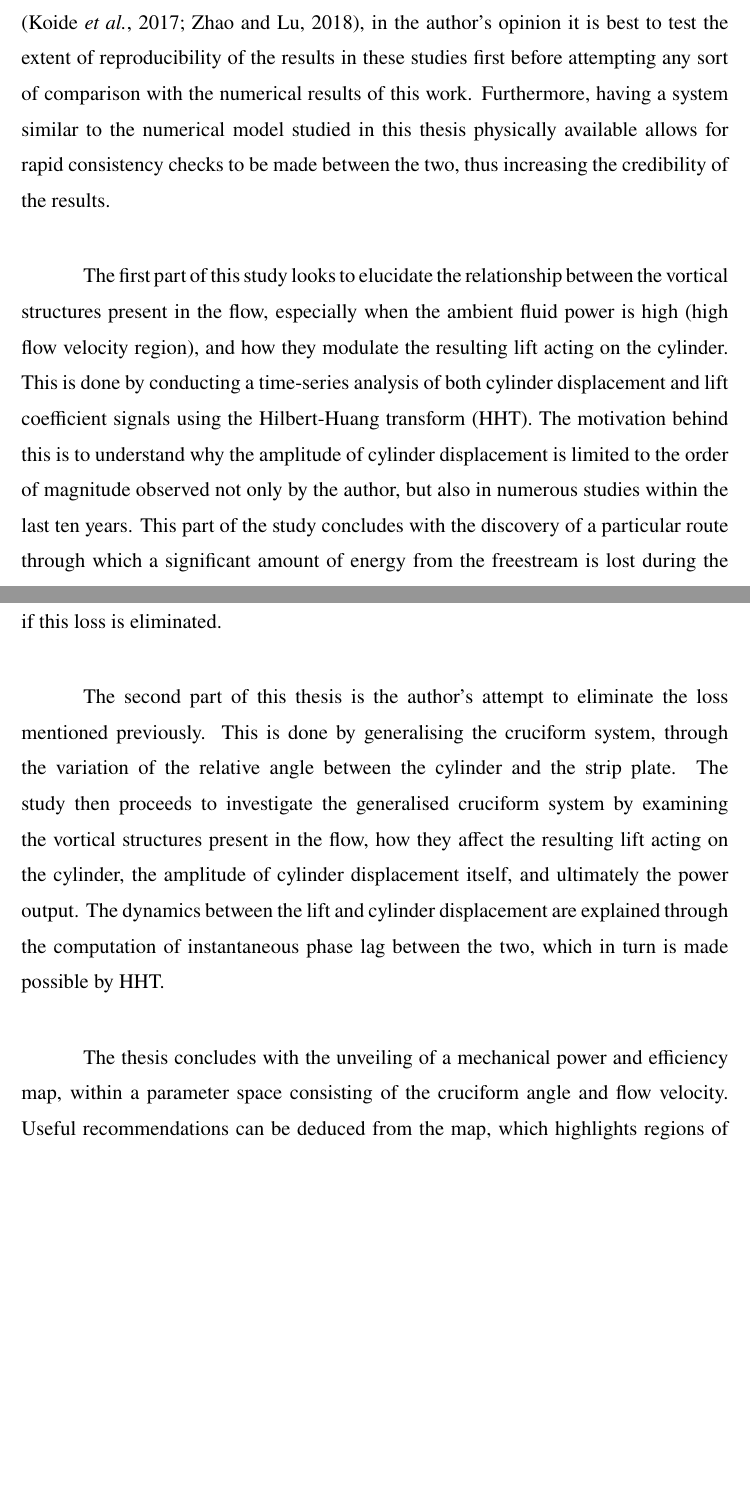
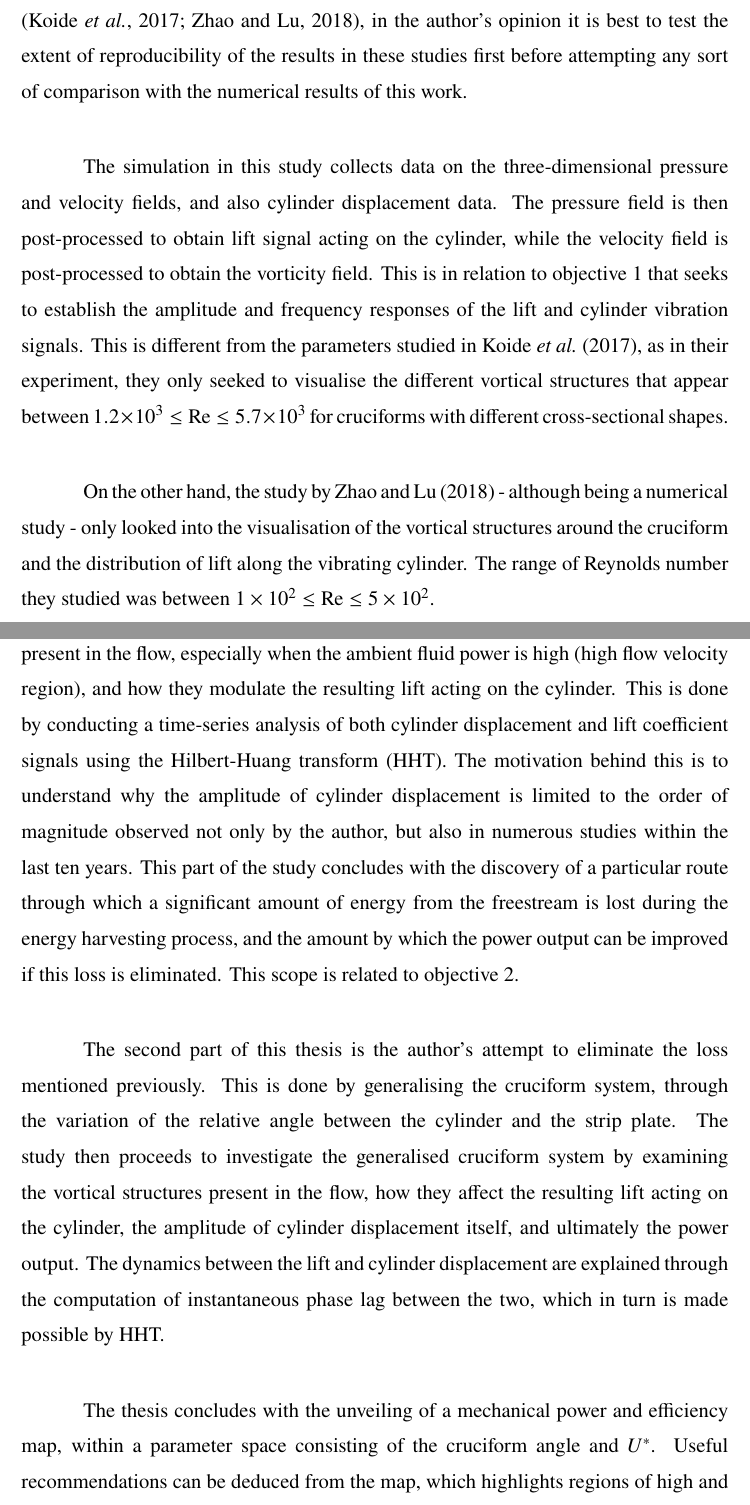
Before and after one commit to faadzlan/phdThesis, a LaTeX thesis (main.tex): two parts of pages 32 and 33 of 170, joined at a grey line, cut so that both start at the same text, the shorter picture padded with empty space. Compiled offline with pdfLaTeX.

Commit message:
Answered comment 12IE: scope of study.

```diff
--- a/main.tex
+++ b/main.tex
@@ -417,13 +417,20 @@ Finally, objective \ref{enum:passiveControl} is significant because in achieving
 \section{Thesis Scope}
 This work is a mainly a computational fluid dynamics (CFD) study of a particular version of VIV-based energy harvester that comprise of an elastically supported, horizontally constrained smooth circular cylinder of diameter 1 cm and a passive flow control mechanism that is a strip of rectangular plate at a right angle downstream the cylinder, forming a cruciform. The range of Reynolds number investigated in this thesis is between $1.1 \times 10^{3} \leq \text{Re} \leq 14.6 \times 10^{3}$ and the mass-damping parameter, expressed by the nondimensional Scruton number Sc, is 9.94. This work limits itself to examining a cruciform where the width of the strip plate is equal to the diameter of the cylinder $D$, and the primary data collected from the simulation runs are the time evolution of the cylinder displacement and the corresponding lift coefficient Cl.
 
-The baseline numerical results, i.e. results from a pure cruciform (a cruciform where the cylinder and strip plate are \SI{90}{\degree} to each other) are validated against experimental results of a similar system in a custom-made recirculating open flow channel. Although analogous systems have been studied experimentally in the past \citep{Koide2017,Zhao2018a}, in the author's opinion it is best to test the extent of reproducibility of the results in these studies first before attempting any sort of comparison with the numerical results of this work. Furthermore, having a system similar to the numerical model studied in this thesis physically available allows for rapid consistency checks to be made between the two, thus increasing the credibility of the results.
-
-The first part of this study looks to elucidate the relationship between the vortical structures present in the flow, especially when the ambient fluid power is high (high flow velocity region), and how they modulate the resulting lift acting on the cylinder. This is done by conducting a time-series analysis of both cylinder displacement and lift coefficient signals using the Hilbert-Huang transform (HHT). The motivation behind this is to understand why the amplitude of cylinder displacement is limited to the order of magnitude observed not only by the author, but also in numerous studies within the last ten years. This part of the study concludes with the discovery of a particular route through which a significant amount of energy from the freestream is lost during the energy harvesting process, and the amount by which the power output can be improved if this loss is eliminated.
+The baseline numerical results, i.e. results from a pure cruciform (a cruciform where the cylinder and strip plate are \SI{90}{\degree} to each other) are validated against experimental results of a similar system in a custom-made recirculating open flow channel. Although analogous systems have been studied experimentally in the past \citep{Koide2017,Zhao2018a}, in the author's opinion it is best to test the extent of reproducibility of the results in these studies first before attempting any sort of comparison with the numerical results of this work.
+
+The simulation in this study collects data on the three-dimensional pressure and velocity fields, and also cylinder displacement data. The pressure field is then post-processed to obtain lift signal acting on the cylinder, while the velocity field is post-processed to obtain the vorticity field. This is in relation to objective 1 that seeks to establish the amplitude and frequency responses of the lift and cylinder vibration signals. This is different from the parameters studied in \citet{Koide2017}, as in their experiment, they only seeked to visualise the different vortical structures that appear between $1.2 \times 10^{3} \leq \text{Re} \leq 5.7 \times 10^{3}$ for cruciforms with different cross-sectional shapes.
+
+% Furthermore, having a system similar to the numerical model studied in this thesis physically available allows for rapid consistency checks to be made between the two, thus increasing the credibility of the results.
+
+% must relate to the objectives, how the experiment on year  2018 been evaluated in terms of what parameters. Range of parameters used in the experiment and in the simulation and methods applied to compare on both findings.
+On the other hand, the study by \citet{Zhao2018a} - although being a numerical study - only looked into the visualisation of the vortical structures around the cruciform and the distribution of lift along the vibrating cylinder. The range of Reynolds number they studied was between $1 \times 10^{2} \leq \text{Re} \leq 5 \times 10^{2}$.
+
+This thesis looks to discover the relationship between the vortical structures present in the flow, especially when the ambient fluid power is high (high flow velocity region), and how they modulate the resulting lift acting on the cylinder. This is done by conducting a time-series analysis of both cylinder displacement and lift coefficient signals using the Hilbert-Huang transform (HHT). The motivation behind this is to understand why the amplitude of cylinder displacement is limited to the order of magnitude observed not only by the author, but also in numerous studies within the last ten years. This part of the study concludes with the discovery of a particular route through which a significant amount of energy from the freestream is lost during the energy harvesting process, and the amount by which the power output can be improved if this loss is eliminated. This scope is related to objective 2.
 
 The second part of this thesis is the author's attempt to eliminate the loss mentioned previously. This is done by generalising the cruciform system, through the variation of the relative angle between the cylinder and the strip plate. The study then proceeds to investigate the generalised cruciform system by examining the vortical structures present in the flow, how they affect the resulting lift acting on the cylinder, the amplitude of cylinder displacement itself, and ultimately the power output. The dynamics between the lift and cylinder displacement are explained through the computation of instantaneous phase lag between the two, which in turn is made possible by HHT.
 
-The thesis concludes with the unveiling of a mechanical power and efficiency map, within a parameter space consisting of the cruciform angle and flow velocity. Useful recommendations can be deduced from the map, which highlights regions of high and low power output, and also regions of high and low efficiency, in order to obtain the desired power output and efficiency for any given power consumption requirement.
+The thesis concludes with the unveiling of a mechanical power and efficiency map, within a parameter space consisting of the cruciform angle and $\ured$. Useful recommendations can be deduced from the map, which highlights regions of high and low power output, and also regions of high and low efficiency, in order to obtain the desired power output and efficiency for any given power consumption requirement. This scope is related to objective 3.
 
 \section{Thesis Organisation}
 This thesis is organised into eight chapters. The author introduces the study and gives a general overview of the research in Chapter 1. In Chapter 1, gaps in the research are identified and thesis objectives are formulated based on those gaps. Chapter 1 also outlines the questions the author seeks to address, details the scope of this study and provide concrete examples as to the significance and merit of this work. Chapter 2 reviews relevant literature that gives an overview of the progress made up to the present day, on the subject of VIV energy harvesting, by exploiting an isolated circular cylinder as the oscillator. The chapter then introduces the cruciform oscillator and the studies on the vibration characteristics of a number of variations of the cruciform oscillator.
```
